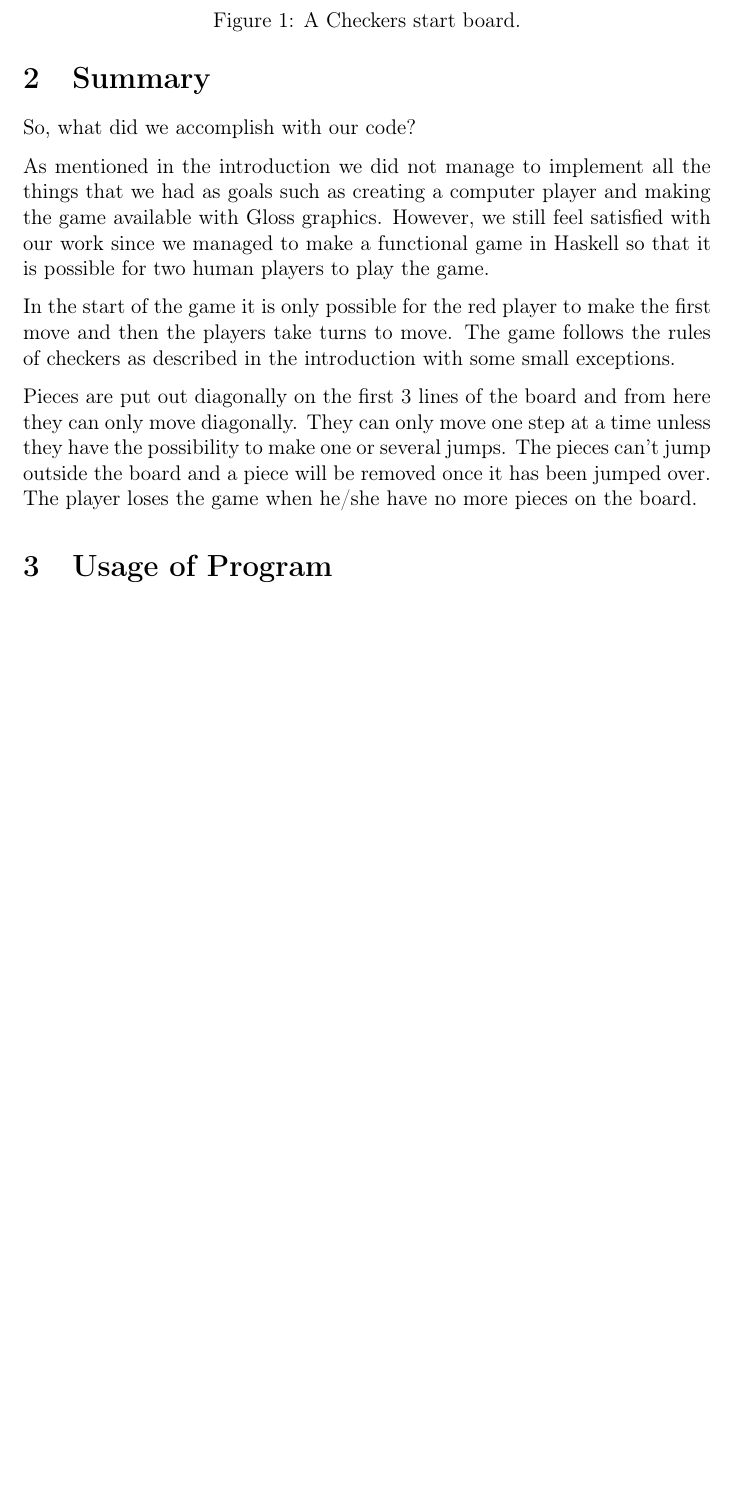
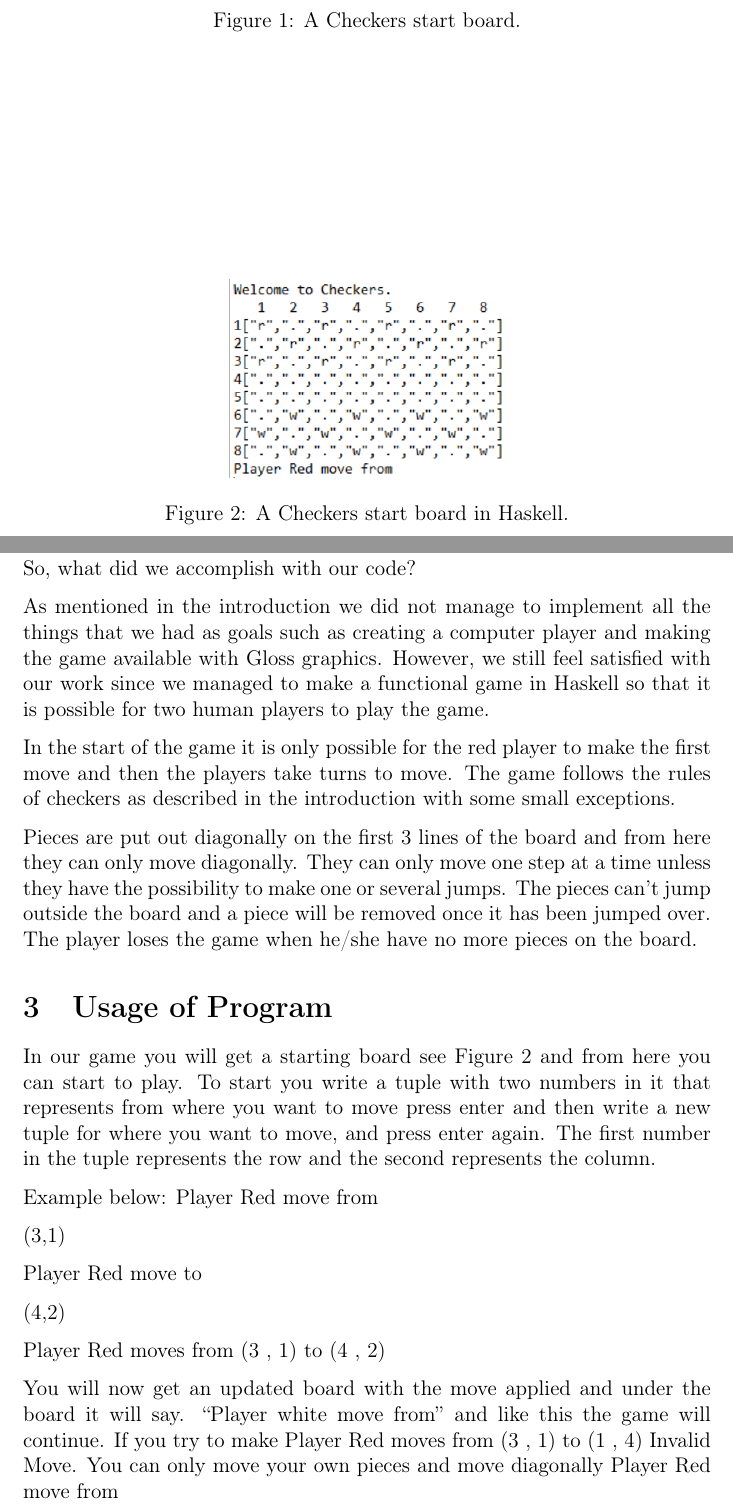
Before and after one commit to henrikdschulze/prime17, a LaTeX document (tex/ProjectCheckers.tex): part of page 4 of 4 before the commit and two parts of pages 4 and 5 of 5 after it, the two joined at a grey line, cut so that both start at the same text, the shorter picture padded with empty space. Compiled offline with pdfLaTeX.

```diff
--- a/tex/ProjectCheckers.tex
+++ b/tex/ProjectCheckers.tex
@@ -33,5 +34,12 @@
 	\caption{A Checkers start board.}
 	\label{fig:Checkers}
+\end{figure}
+\begin{figure}
+	\begin{center}
+		\includegraphics[width= 0.4\textwidth]{start.PNG}
+	\end{center}
+	\caption{A Checkers start board in Haskell.}
+	\label{fig:Ch}
 \end{figure}
 \section{Summary}
 So, what did we accomplish with our code?
@@ -43,4 +51,23 @@
 Pieces are put out diagonally on the first 3 lines of the board and from here they can only move diagonally. They can only move one step at a time unless they have the possibility to make one or several jumps. The pieces can’t jump outside the board and a piece will be removed once it has been jumped over. The player loses the game when he/she have no more pieces on the board.
 
 \section{Usage of Program}
+In our game you will get a starting board see Figure \ref{fig:Ch} and from here you can start to play. To start you write a tuple with two numbers in it that represents from where you want to move press enter and then write a new tuple for where you want to move, and press enter again. The first number in the tuple represents the row and the second represents the column.
+
+Example below:
+Player Red move from
+
+(3,1)
+
+Player Red move to
+
+(4,2)
+
+Player Red moves from  (3 , 1)  to  (4 , 2)
+
+You will now get an updated board with the move applied and under the board it will say. “Player white move from” and like this the game will continue. If you try to make
+Player Red moves from  (3 , 1)  to  (1 , 4)
+Invalid Move. You can only move your own pieces and move diagonally
+Player Red move from
+
+
 \end{document}
```
Also changed, not shown: tex/ProjectCheckers.pdf, tex/Startboarexample.PNG (renamed from tex/hej.jpg), tex/start.PNG (added), tex/ProjectCheckers.tex (7 more changed lines), 4 other files.
